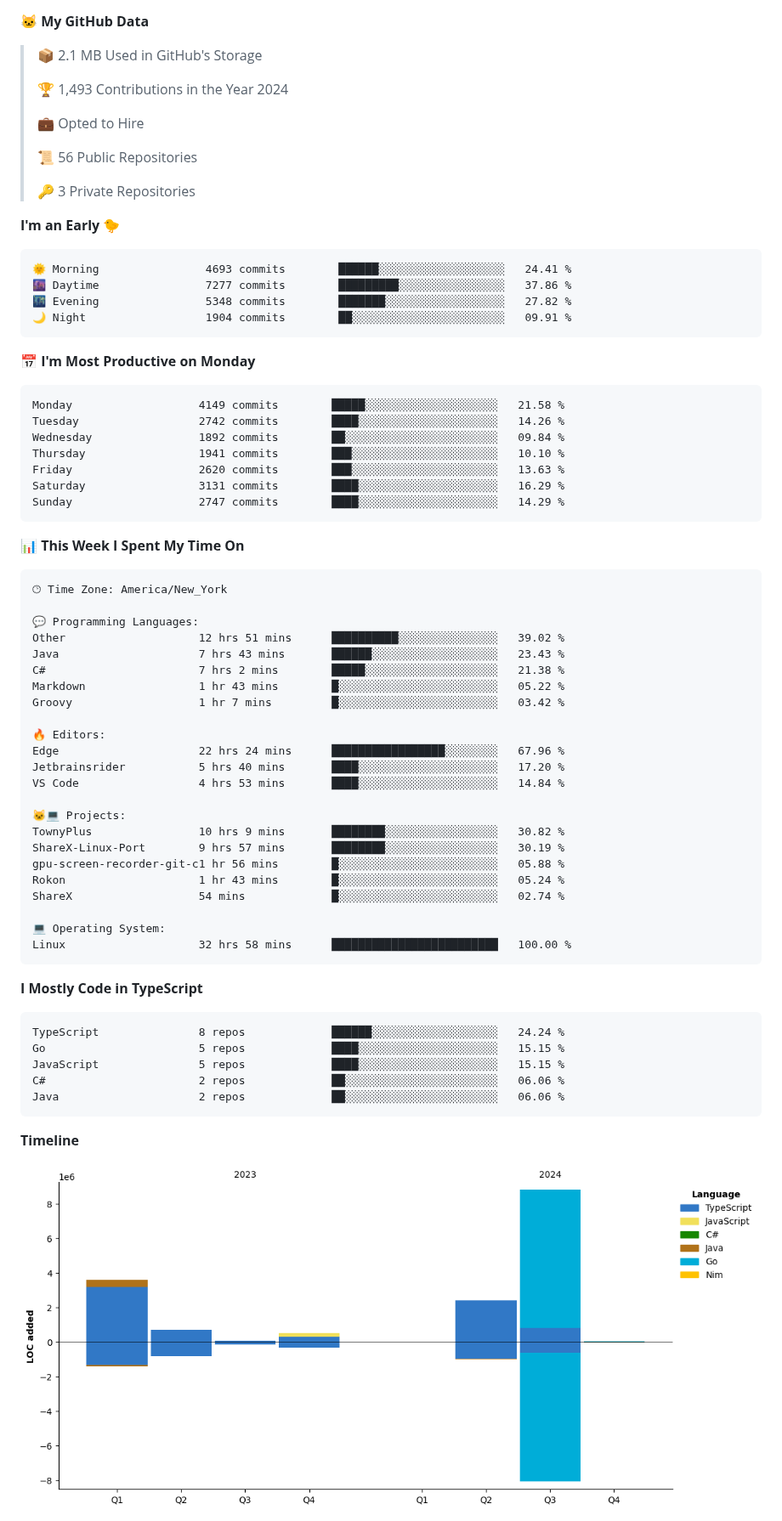
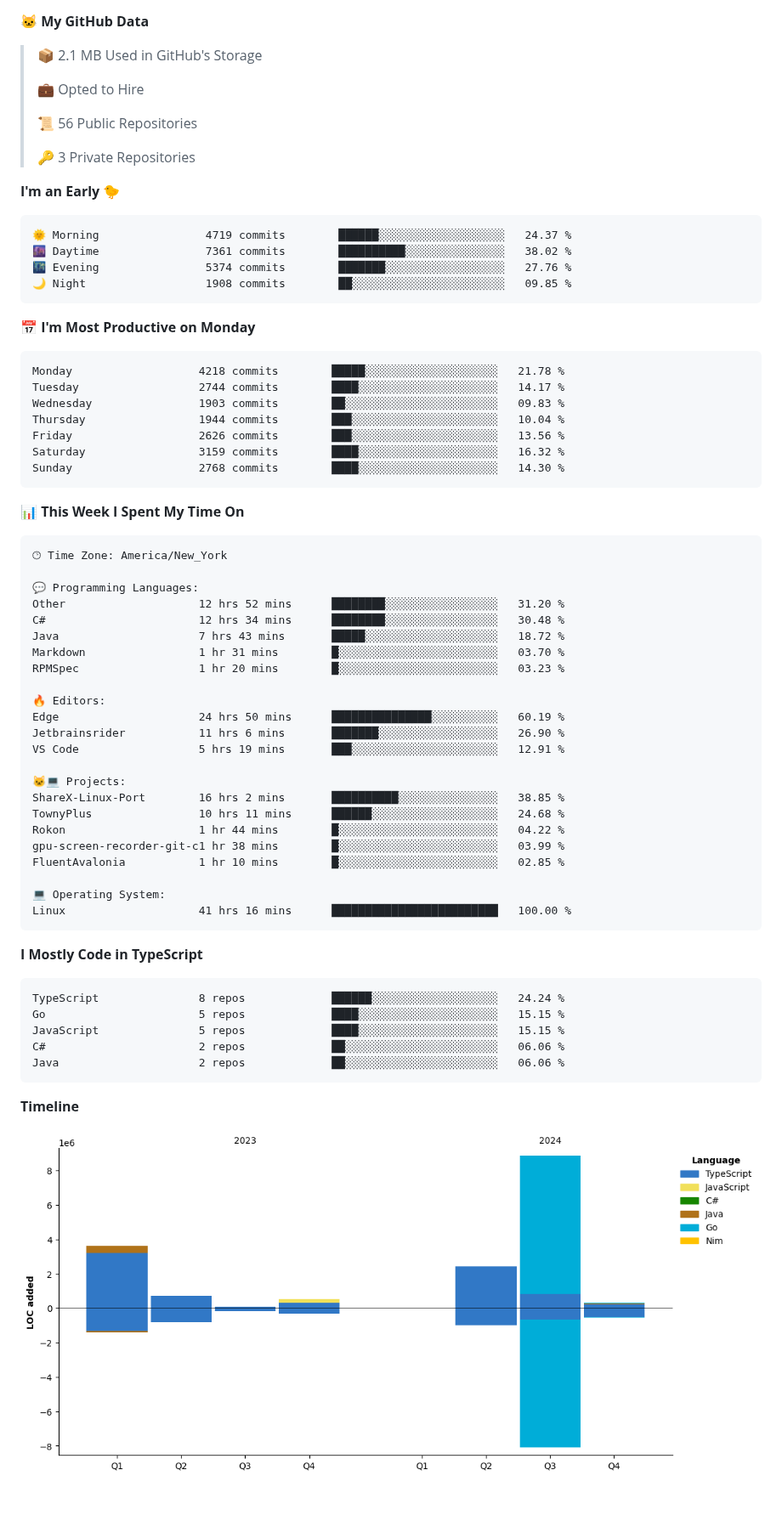
Before and after one commit to BrycensRanch/BrycensRanch, a Markdown page: README.md, the part around one of its changes. Shown at 85% size. Drawn GitHub-style; pictures changed too: assets/bar_graph.png; blank space fills up the shorter version.

Commit message:
Updated with Dev Metrics

````diff
--- a/README.md
+++ b/README.md
@@ -50,8 +50,6 @@ It all started from a simple Discord bot and me being a cheapskate. Look at me n
 **🐱 My GitHub Data**
 
 > 📦 2.1 MB Used in GitHub's Storage
- >
-> 🏆 1,493 Contributions in the Year 2024
  >
 > 💼 Opted to Hire
  >
@@ -62,21 +60,21 @@ It all started from a simple Discord bot and me being a cheapskate. Look at me n
 **I'm an Early 🐤**
 
 ```text
-🌞 Morning                4693 commits        ██████░░░░░░░░░░░░░░░░░░░   24.41 %
-🌆 Daytime                7277 commits        █████████░░░░░░░░░░░░░░░░   37.86 %
-🌃 Evening                5348 commits        ███████░░░░░░░░░░░░░░░░░░   27.82 %
-🌙 Night                  1904 commits        ██░░░░░░░░░░░░░░░░░░░░░░░   09.91 %
+🌞 Morning                4719 commits        ██████░░░░░░░░░░░░░░░░░░░   24.37 %
+🌆 Daytime                7361 commits        ██████████░░░░░░░░░░░░░░░   38.02 %
+🌃 Evening                5374 commits        ███████░░░░░░░░░░░░░░░░░░   27.76 %
+🌙 Night                  1908 commits        ██░░░░░░░░░░░░░░░░░░░░░░░   09.85 %
 ```
 📅 **I'm Most Productive on Monday**
 
 ```text
-Monday                   4149 commits        █████░░░░░░░░░░░░░░░░░░░░   21.58 %
-Tuesday                  2742 commits        ████░░░░░░░░░░░░░░░░░░░░░   14.26 %
-Wednesday                1892 commits        ██░░░░░░░░░░░░░░░░░░░░░░░   09.84 %
-Thursday                 1941 commits        ███░░░░░░░░░░░░░░░░░░░░░░   10.10 %
-Friday                   2620 commits        ███░░░░░░░░░░░░░░░░░░░░░░   13.63 %
-Saturday                 3131 commits        ████░░░░░░░░░░░░░░░░░░░░░   16.29 %
-Sunday                   2747 commits        ████░░░░░░░░░░░░░░░░░░░░░   14.29 %
+Monday                   4218 commits        █████░░░░░░░░░░░░░░░░░░░░   21.78 %
+Tuesday                  2744 commits        ████░░░░░░░░░░░░░░░░░░░░░   14.17 %
+Wednesday                1903 commits        ██░░░░░░░░░░░░░░░░░░░░░░░   09.83 %
+Thursday                 1944 commits        ███░░░░░░░░░░░░░░░░░░░░░░   10.04 %
+Friday                   2626 commits        ███░░░░░░░░░░░░░░░░░░░░░░   13.56 %
+Saturday                 3159 commits        ████░░░░░░░░░░░░░░░░░░░░░   16.32 %
+Sunday                   2768 commits        ████░░░░░░░░░░░░░░░░░░░░░   14.30 %
 ```
 
 
@@ -86,26 +84,26 @@ Sunday                   2747 commits        ████░░░░░░░
 🕑︎ Time Zone: America/New_York
 
 💬 Programming Languages:
-Other                    12 hrs 51 mins      ██████████░░░░░░░░░░░░░░░   39.02 %
-Java                     7 hrs 43 mins       ██████░░░░░░░░░░░░░░░░░░░   23.43 %
-C#                       7 hrs 2 mins        █████░░░░░░░░░░░░░░░░░░░░   21.38 %
-Markdown                 1 hr 43 mins        █░░░░░░░░░░░░░░░░░░░░░░░░   05.22 %
-Groovy                   1 hr 7 mins         █░░░░░░░░░░░░░░░░░░░░░░░░   03.42 %
+Other                    12 hrs 52 mins      ████████░░░░░░░░░░░░░░░░░   31.20 %
+C#                       12 hrs 34 mins      ████████░░░░░░░░░░░░░░░░░   30.48 %
+Java                     7 hrs 43 mins       █████░░░░░░░░░░░░░░░░░░░░   18.72 %
+Markdown                 1 hr 31 mins        █░░░░░░░░░░░░░░░░░░░░░░░░   03.70 %
+RPMSpec                  1 hr 20 mins        █░░░░░░░░░░░░░░░░░░░░░░░░   03.23 %
 
 🔥 Editors:
-Edge                     22 hrs 24 mins      █████████████████░░░░░░░░   67.96 %
-Jetbrainsrider           5 hrs 40 mins       ████░░░░░░░░░░░░░░░░░░░░░   17.20 %
-VS Code                  4 hrs 53 mins       ████░░░░░░░░░░░░░░░░░░░░░   14.84 %
+Edge                     24 hrs 50 mins      ███████████████░░░░░░░░░░   60.19 %
+Jetbrainsrider           11 hrs 6 mins       ███████░░░░░░░░░░░░░░░░░░   26.90 %
+VS Code                  5 hrs 19 mins       ███░░░░░░░░░░░░░░░░░░░░░░   12.91 %
 
 🐱‍💻 Projects:
-TownyPlus                10 hrs 9 mins       ████████░░░░░░░░░░░░░░░░░   30.82 %
-ShareX-Linux-Port        9 hrs 57 mins       ████████░░░░░░░░░░░░░░░░░   30.19 %
-gpu-screen-recorder-git-c1 hr 56 mins        █░░░░░░░░░░░░░░░░░░░░░░░░   05.88 %
-Rokon                    1 hr 43 mins        █░░░░░░░░░░░░░░░░░░░░░░░░   05.24 %
-ShareX                   54 mins             █░░░░░░░░░░░░░░░░░░░░░░░░   02.74 %
+ShareX-Linux-Port        16 hrs 2 mins       ██████████░░░░░░░░░░░░░░░   38.85 %
+TownyPlus                10 hrs 11 mins      ██████░░░░░░░░░░░░░░░░░░░   24.68 %
+Rokon                    1 hr 44 mins        █░░░░░░░░░░░░░░░░░░░░░░░░   04.22 %
+gpu-screen-recorder-git-c1 hr 38 mins        █░░░░░░░░░░░░░░░░░░░░░░░░   03.99 %
+FluentAvalonia           1 hr 10 mins        █░░░░░░░░░░░░░░░░░░░░░░░░   02.85 %
 
 💻 Operating System:
-Linux                    32 hrs 58 mins      █████████████████████████   100.00 %
+Linux                    41 hrs 16 mins      █████████████████████████   100.00 %
 ```
 
 **I Mostly Code in TypeScript**
````
Also changed, not shown: other parts of README.md (+2 -2 lines).
